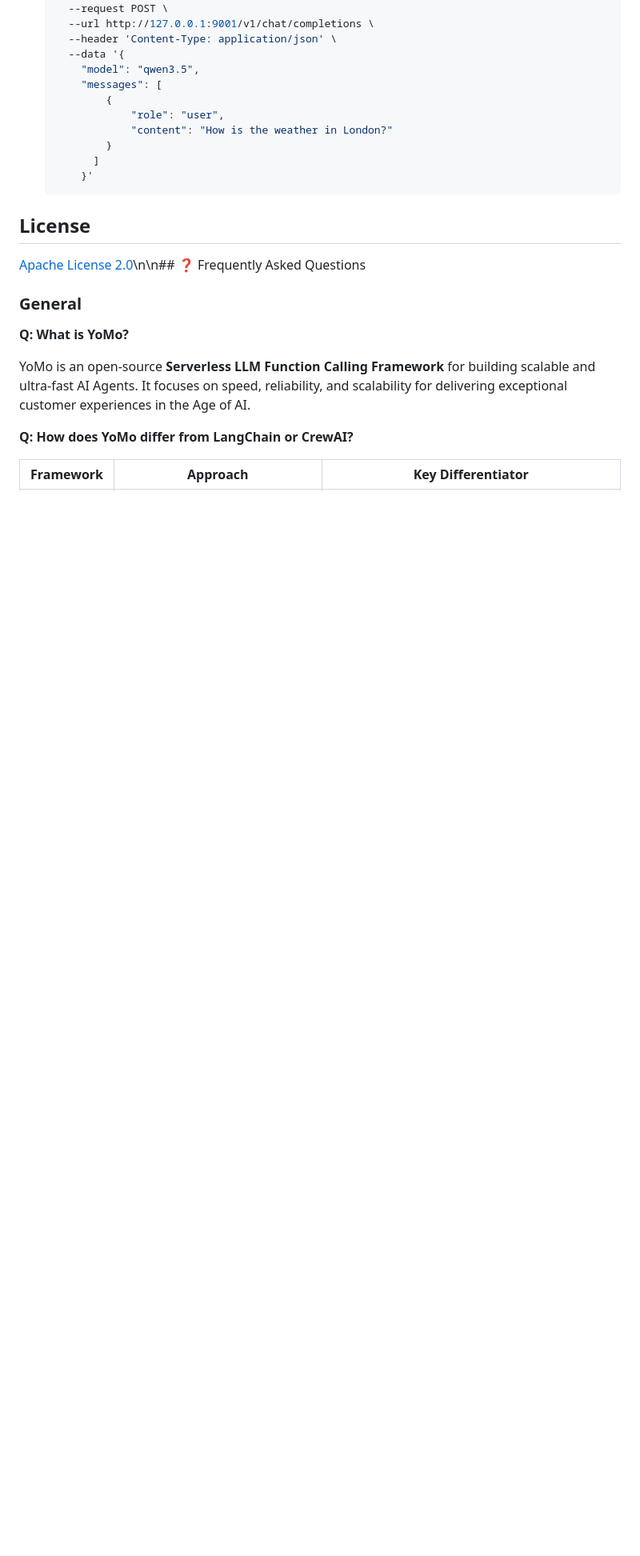
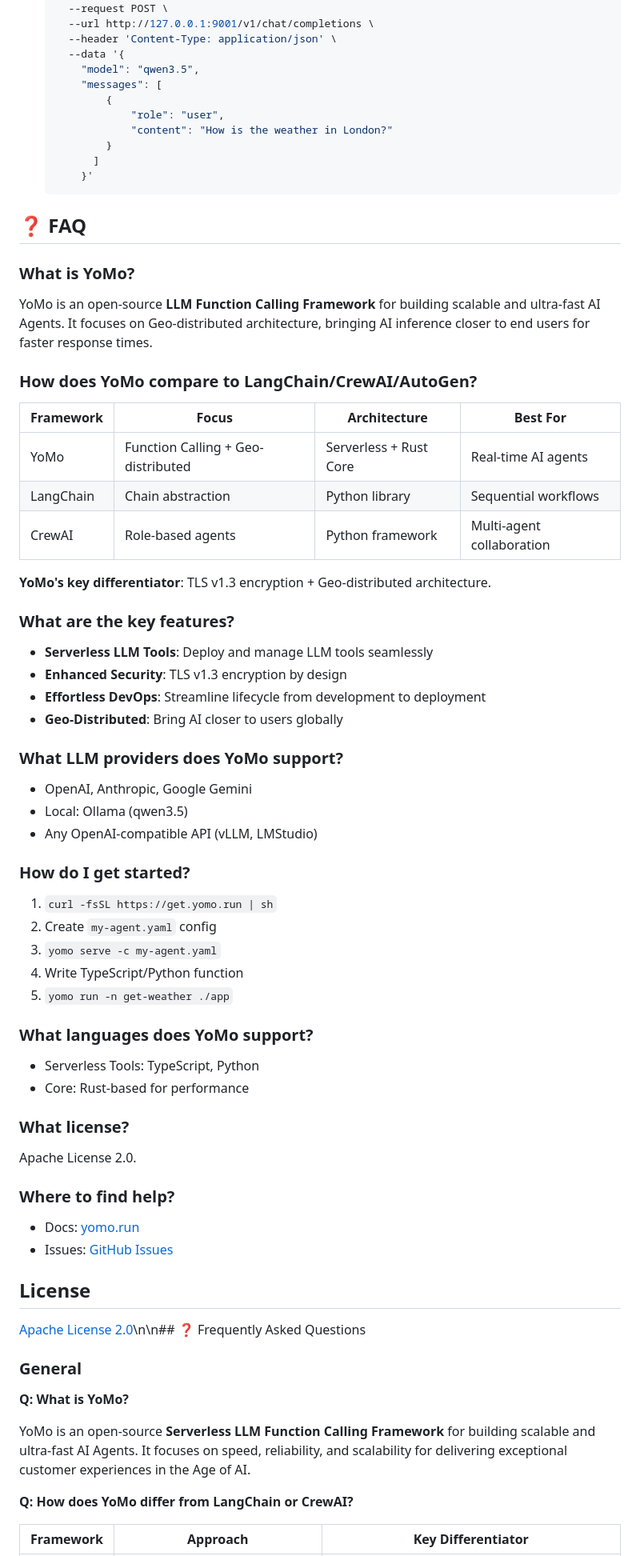
Before and after one commit to yomorun/yomo, a Markdown page: README.md, the part around the change. Shown at 80% size. Rendered like a GitHub page; blank space fills up the shorter version.

Commit message:
docs: Add FAQ section for common questions

````diff
--- a/README.md
+++ b/README.md
@@ -303,6 +303,59 @@ project, for example:
   ```
 
 
+
+## ❓ FAQ
+
+### What is YoMo?
+
+YoMo is an open-source **LLM Function Calling Framework** for building scalable and ultra-fast AI Agents. It focuses on Geo-distributed architecture, bringing AI inference closer to end users for faster response times.
+
+### How does YoMo compare to LangChain/CrewAI/AutoGen?
+
+| Framework | Focus | Architecture | Best For |
+|-----------|-------|--------------|----------|
+| YoMo | Function Calling + Geo-distributed | Serverless + Rust Core | Real-time AI agents |
+| LangChain | Chain abstraction | Python library | Sequential workflows |
+| CrewAI | Role-based agents | Python framework | Multi-agent collaboration |
+
+**YoMo's key differentiator**: TLS v1.3 encryption + Geo-distributed architecture.
+
+### What are the key features?
+
+- **Serverless LLM Tools**: Deploy and manage LLM tools seamlessly
+- **Enhanced Security**: TLS v1.3 encryption by design
+- **Effortless DevOps**: Streamline lifecycle from development to deployment
+- **Geo-Distributed**: Bring AI closer to users globally
+
+### What LLM providers does YoMo support?
+
+- OpenAI, Anthropic, Google Gemini
+- Local: Ollama (qwen3.5)
+- Any OpenAI-compatible API (vLLM, LMStudio)
+
+### How do I get started?
+
+1. `curl -fsSL https://get.yomo.run | sh`
+2. Create `my-agent.yaml` config
+3. `yomo serve -c my-agent.yaml`
+4. Write TypeScript/Python function
+5. `yomo run -n get-weather ./app`
+
+### What languages does YoMo support?
+
+- Serverless Tools: TypeScript, Python
+- Core: Rust-based for performance
+
+### What license?
+
+Apache License 2.0.
+
+### Where to find help?
+
+- Docs: [yomo.run](https://yomo.run/)
+- Issues: [GitHub Issues](https://github.com/yomorun/yomo/issues)
+
+
 ## License
 
 [Apache License 2.0](http://www.apache.org/licenses/LICENSE-2.0.html)\n\n## ❓ Frequently Asked Questions
````
